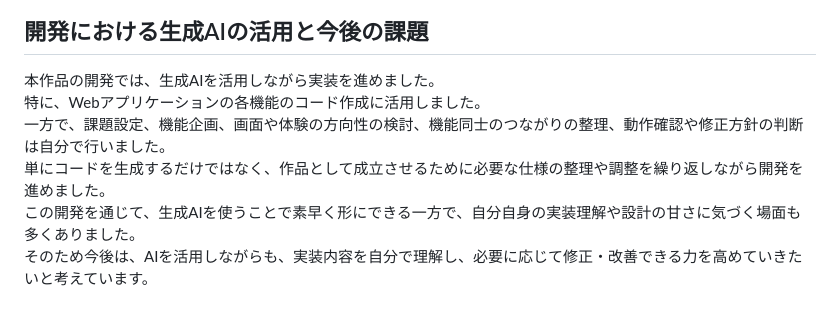
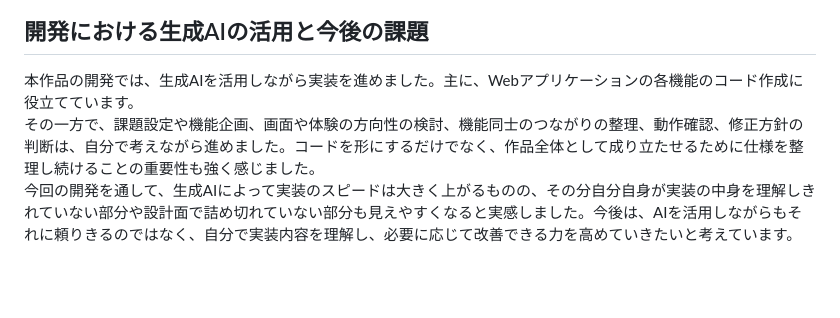
Before and after one commit to takemo777/MiseRoom, a Markdown page: README.md, the part around the change. GitHub-like rendering; blank space fills up the shorter version.

Commit message:
開発における生成AIの活用と今後の課題

```diff
--- a/README.md
+++ b/README.md
@@ -117,9 +117,6 @@ Raspberry Piと人感センサを用いて、**無人時に部屋を自動撮影
 
 ## 開発における生成AIの活用と今後の課題
 
-本作品の開発では、生成AIを活用しながら実装を進めました。
-特に、Webアプリケーションの各機能のコード作成に活用しました。
-一方で、課題設定、機能企画、画面や体験の方向性の検討、機能同士のつながりの整理、動作確認や修正方針の判断は自分で行いました。
-単にコードを生成するだけではなく、作品として成立させるために必要な仕様の整理や調整を繰り返しながら開発を進めました。
-この開発を通じて、生成AIを使うことで素早く形にできる一方で、自分自身の実装理解や設計の甘さに気づく場面も多くありました。
-そのため今後は、AIを活用しながらも、実装内容を自分で理解し、必要に応じて修正・改善できる力を高めていきたいと考えています。
+本作品の開発では、生成AIを活用しながら実装を進めました。主に、Webアプリケーションの各機能のコード作成に役立てています。
+その一方で、課題設定や機能企画、画面や体験の方向性の検討、機能同士のつながりの整理、動作確認、修正方針の判断は、自分で考えながら進めました。コードを形にするだけでなく、作品全体として成り立たせるために仕様を整理し続けることの重要性も強く感じました。
+今回の開発を通して、生成AIによって実装のスピードは大きく上がるものの、その分自分自身が実装の中身を理解しきれていない部分や設計面で詰め切れていない部分も見えやすくなると実感しました。今後は、AIを活用しながらもそれに頼りきるのではなく、自分で実装内容を理解し、必要に応じて改善できる力を高めていきたいと考えています。
```
